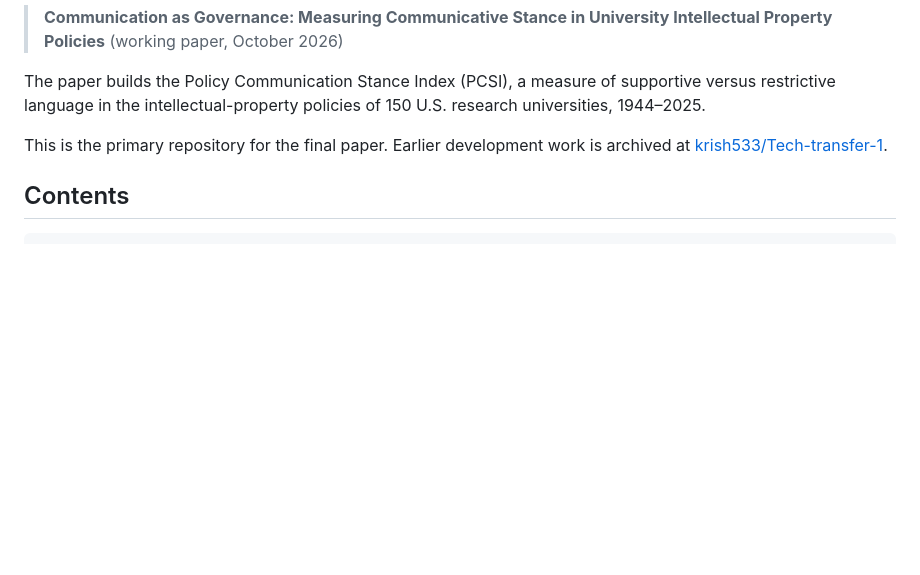
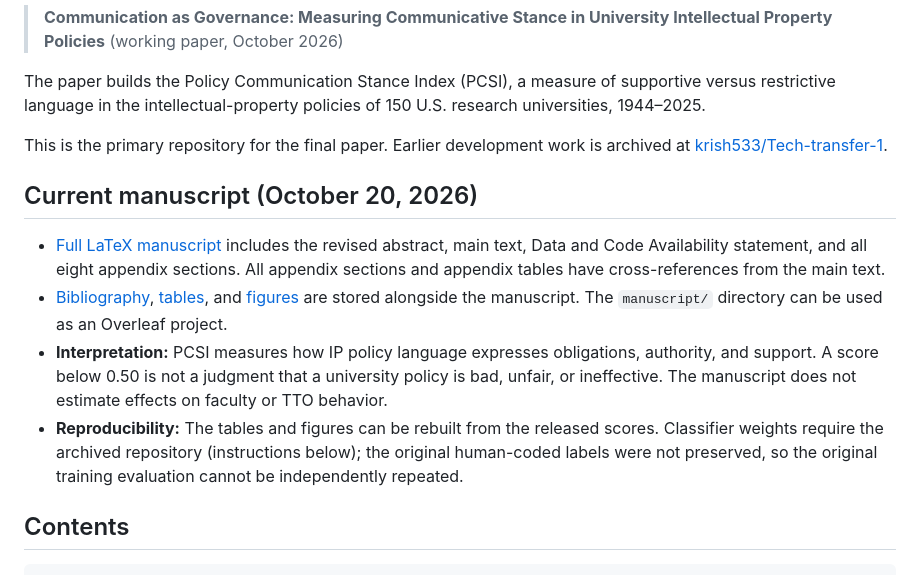
Before and after one commit to krish533/PCSI, a Markdown page: README.md, the part around the change. GitHub-like rendering; blank space fills up the shorter version.

Commit message:
Document revised manuscript and reproducibility boundaries

```diff
--- a/README.md
+++ b/README.md
@@ -7,6 +7,13 @@ This repository holds the manuscript and replication materials for
 The paper builds the Policy Communication Stance Index (PCSI), a measure of supportive versus restrictive language in the intellectual-property policies of 150 U.S. research universities, 1944–2025.
 
 This is the primary repository for the final paper. Earlier development work is archived at [krish533/Tech-transfer-1](https://github.com/krish533/Tech-transfer-1).
+
+## Current manuscript (October 20, 2026)
+
+- [Full LaTeX manuscript](manuscript/main.tex) includes the revised abstract, main text, Data and Code Availability statement, and all eight appendix sections. All appendix sections and appendix tables have cross-references from the main text.
+- [Bibliography](manuscript/references.bib), [tables](manuscript/tables/), and [figures](manuscript/figures/) are stored alongside the manuscript. The `manuscript/` directory can be used as an Overleaf project.
+- **Interpretation:** PCSI measures how IP policy language expresses obligations, authority, and support. A score below 0.50 is not a judgment that a university policy is bad, unfair, or ineffective. The manuscript does not estimate effects on faculty or TTO behavior.
+- **Reproducibility:** The tables and figures can be rebuilt from the released scores. Classifier weights require the archived repository (instructions below); the original human-coded labels were not preserved, so the original training evaluation cannot be independently repeated.
 
 ## Contents
 
```
